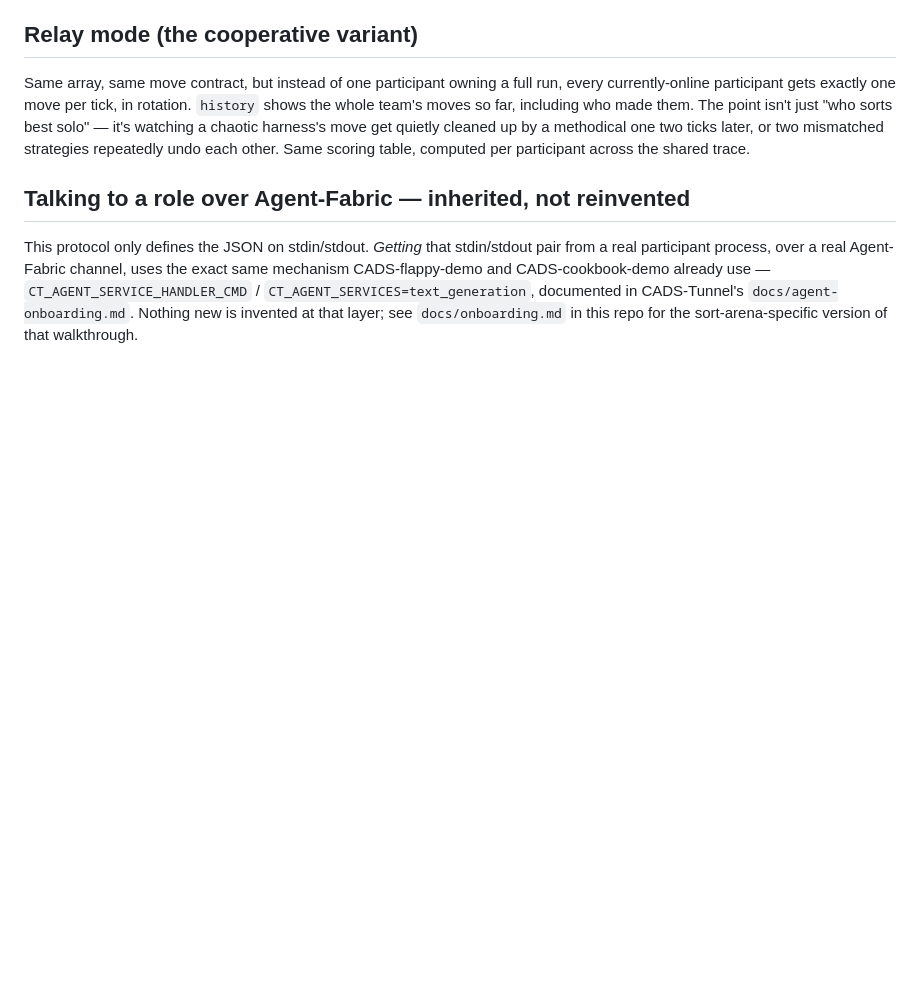
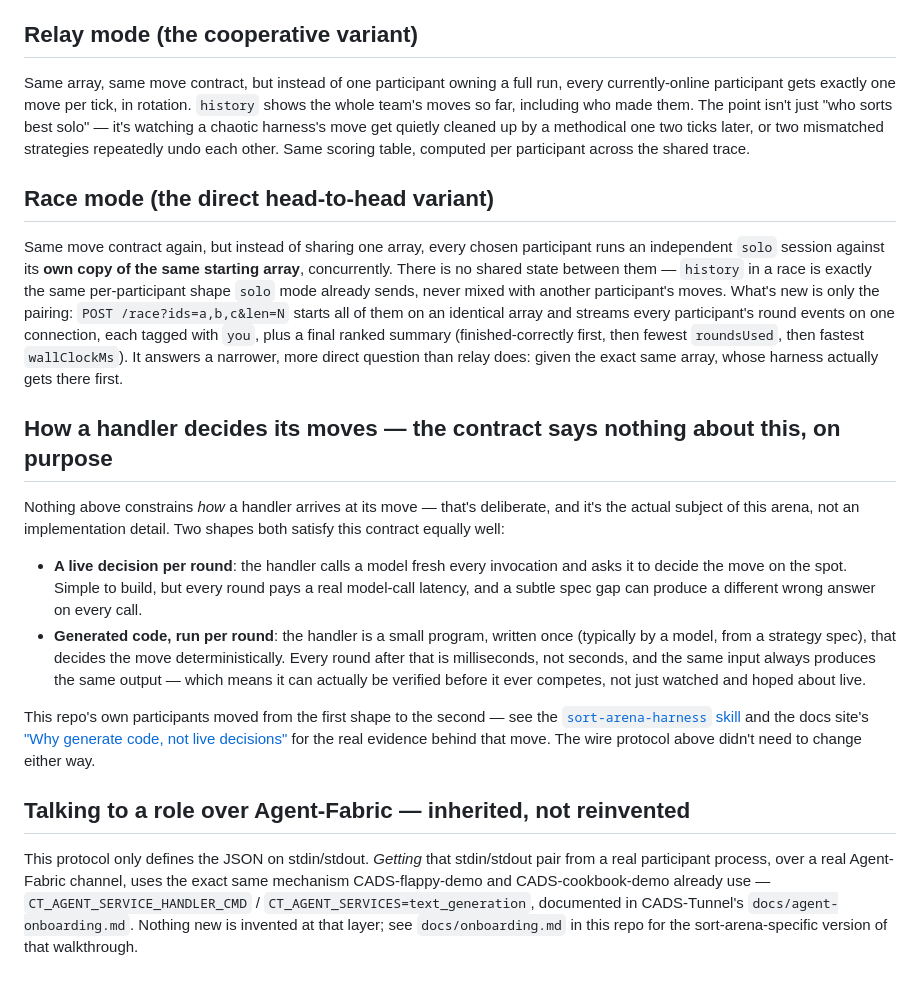
Before and after one commit to scimbe/CADS-DEMO-sort, a Markdown page: docs/protocol.md, the part around the change. Drawn GitHub-style; blank space fills up the shorter version.

Commit message:
docs: document race mode and the two-stage (generated-code) harness in protocol.md
The wire contract didn't change for either -- this just names what was already
shipped in bridge/server.js and the sort-arena-harness skill.

```diff
--- a/docs/protocol.md
+++ b/docs/protocol.md
@@ -111,6 +111,37 @@ it's watching a chaotic harness's move get quietly cleaned up by a methodical on
 later, or two mismatched strategies repeatedly undo each other. Same scoring table, computed
 per participant across the shared trace.
 
+## Race mode (the direct head-to-head variant)
+
+Same move contract again, but instead of sharing one array, every chosen participant runs an
+independent `solo` session against its **own copy of the same starting array**, concurrently.
+There is no shared state between them — `history` in a race is exactly the same per-participant
+shape `solo` mode already sends, never mixed with another participant's moves. What's new is only
+the pairing: `POST /race?ids=a,b,c&len=N` starts all of them on an identical array and streams
+every participant's round events on one connection, each tagged with `you`, plus a final ranked
+summary (finished-correctly first, then fewest `roundsUsed`, then fastest `wallClockMs`). It
+answers a narrower, more direct question than relay does: given the exact same array, whose
+harness actually gets there first.
+
+## How a handler decides its moves — the contract says nothing about this, on purpose
+
+Nothing above constrains *how* a handler arrives at its move — that's deliberate, and it's the
+actual subject of this arena, not an implementation detail. Two shapes both satisfy this contract
+equally well:
+
+- **A live decision per round**: the handler calls a model fresh every invocation and asks it to
+  decide the move on the spot. Simple to build, but every round pays a real model-call latency,
+  and a subtle spec gap can produce a different wrong answer on every call.
+- **Generated code, run per round**: the handler is a small program, written once (typically by a
+  model, from a strategy spec), that decides the move deterministically. Every round after that
+  is milliseconds, not seconds, and the same input always produces the same output — which means
+  it can actually be verified before it ever competes, not just watched and hoped about live.
+
+This repo's own participants moved from the first shape to the second — see the
+[`sort-arena-harness` skill](https://github.com/scimbe/CADS-DEMO-sort/blob/main/.claude/skills/sort-arena-harness/SKILL.md)
+and the docs site's ["Why generate code, not live decisions"](https://scimbe.github.io/CADS-DEMO-sort-docs/explanation/why-generate-not-decide/)
+for the real evidence behind that move. The wire protocol above didn't need to change either way.
+
 ## Talking to a role over Agent-Fabric — inherited, not reinvented
 
 This protocol only defines the JSON on stdin/stdout. *Getting* that stdin/stdout pair from a
```
